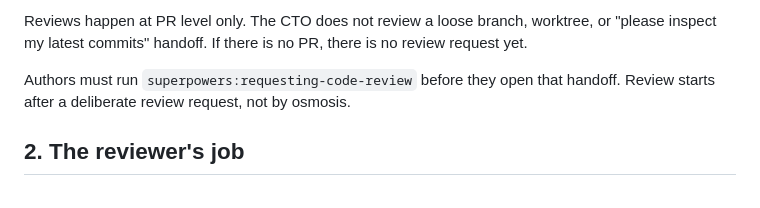
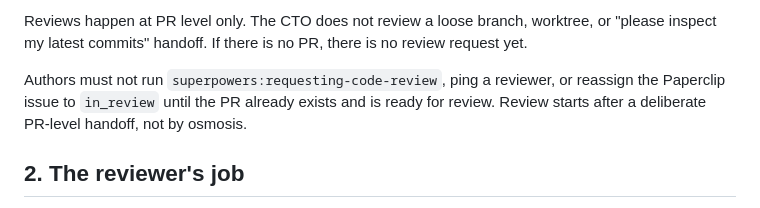
Before and after one commit to leaopedro/jdm, a Markdown page: docs/code-review.md, the part around the change. Drawn GitHub-style.

```diff
--- a/docs/code-review.md
+++ b/docs/code-review.md
@@ -34,8 +34,10 @@ Reviews happen at PR level only. The CTO does not review a loose branch,
 worktree, or "please inspect my latest commits" handoff. If there is no PR,
 there is no review request yet.
 
-Authors must run `superpowers:requesting-code-review` before they open that
-handoff. Review starts after a deliberate review request, not by osmosis.
+Authors must not run `superpowers:requesting-code-review`, ping a reviewer,
+or reassign the Paperclip issue to `in_review` until the PR already exists
+and is ready for review. Review starts after a deliberate PR-level handoff,
+not by osmosis.
 
 ## 2. The reviewer's job
 
```
Also changed, not shown: CONTRIBUTING.md (+5 -2 lines), docs/engineering-workflow.md (+11 -4 lines).
